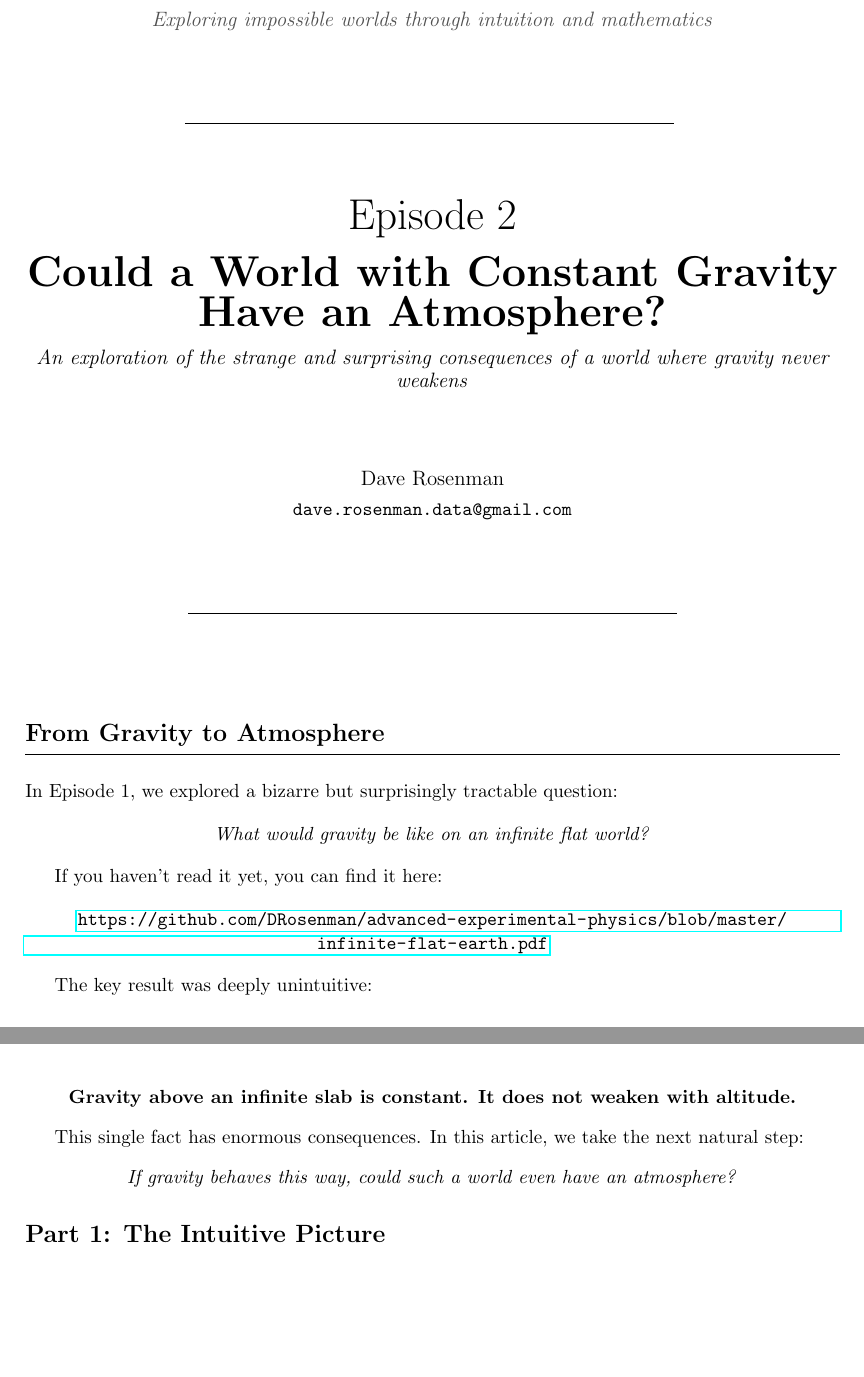
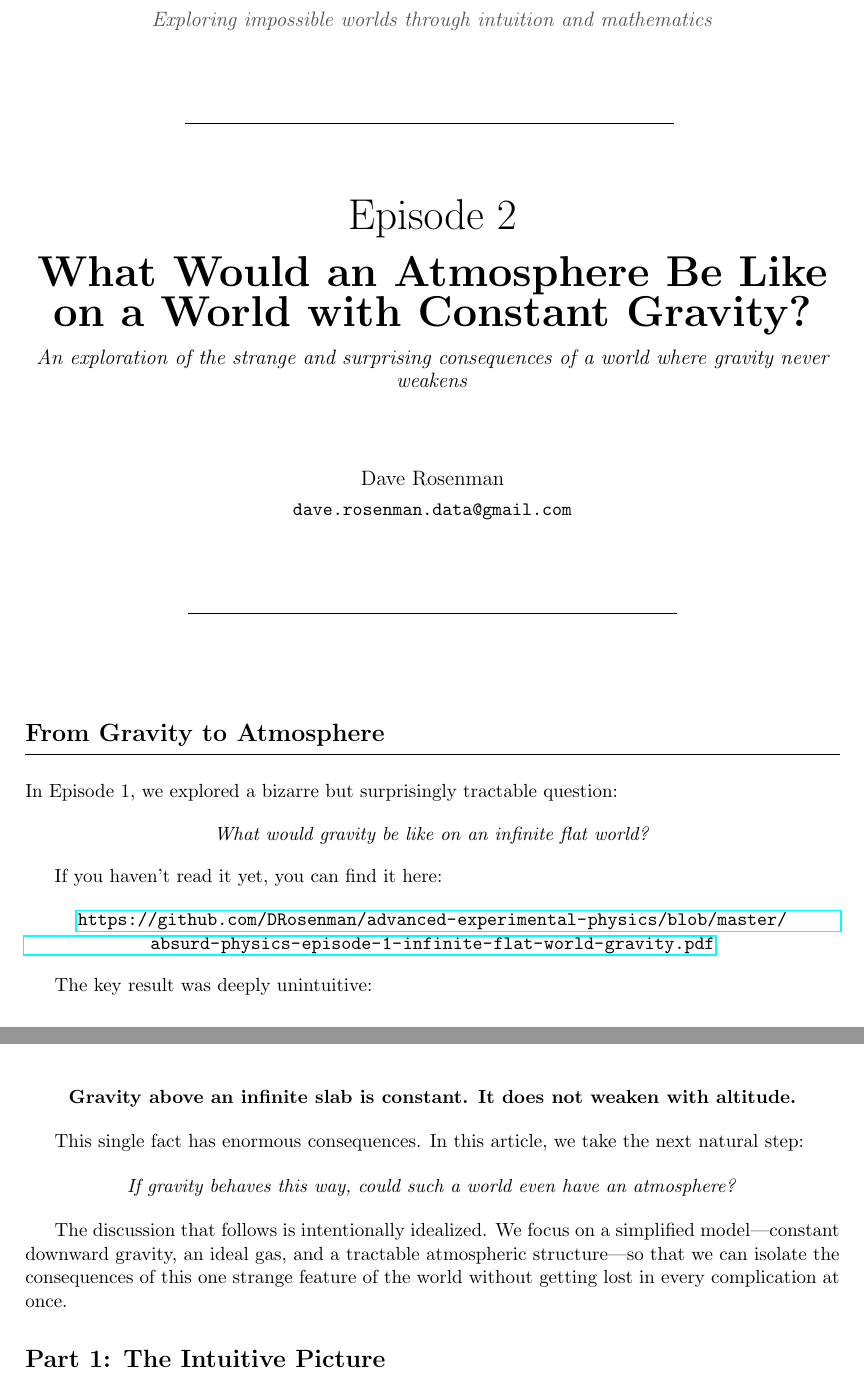
Before and after one commit to DRosenman/advanced-experimental-physics, a LaTeX document (absurd-physics-episode-2-constant-gravity-atmosphere.tex): two parts of pages 1 and 2 of 5, joined at a grey line, cut so that both start at the same text, the shorter picture padded with empty space. Compiled offline with pdfLaTeX.

Commit message:
episode 2 draft 2

```diff
--- a/absurd-physics-episode-2-constant-gravity-atmosphere.tex
+++ b/absurd-physics-episode-2-constant-gravity-atmosphere.tex
@@ -21,9 +21,13 @@
 
 % Section formatting
 \titleformat{\section}{\Large\bfseries}{}{0em}{}[\vspace{2pt}\hrule\vspace{6pt}]
+\titleformat{\subsection}{\large\bfseries}{}{0em}{}
 
 % List formatting
 \setlist[itemize]{nosep}
+
+% Number sections but not subsections
+\setcounter{secnumdepth}{1}
 
 \newcommand{\seriesname}{\textsc{Absurd Physics}}
 
@@ -49,7 +53,7 @@
 
 \vspace{10pt}
 
-{\fontsize{28}{34}\selectfont\bfseries Could a World with Constant Gravity Have an Atmosphere?}
+{\fontsize{28}{34}\selectfont\bfseries What Would an Atmosphere Be Like on a World with Constant Gravity?}
 
 \vspace{8pt}
 {\large\textit{An exploration of the strange and surprising consequences of a world where gravity never weakens}}
@@ -80,7 +84,7 @@ In Episode 1, we explored a bizarre but surprisingly tractable question:
 If you haven't read it yet, you can find it here:
 
 \begin{center}
-\url{https://github.com/DRosenman/advanced-experimental-physics/blob/master/infinite-flat-earth.pdf}
+\url{https://github.com/DRosenman/advanced-experimental-physics/blob/master/absurd-physics-episode-1-infinite-flat-world-gravity.pdf}
 \end{center}
 
 The key result was deeply unintuitive:
@@ -94,6 +98,8 @@ This single fact has enormous consequences. In this article, we take the next na
 \begin{center}
 \textit{If gravity behaves this way, could such a world even have an atmosphere?}
 \end{center}
+
+The discussion that follows is intentionally idealized. We focus on a simplified model---constant downward gravity, an ideal gas, and a tractable atmospheric structure---so that we can isolate the consequences of this one strange feature of the world without getting lost in every complication at once.
 
 % ================================================================
 % PART 1
```
Also changed, not shown: absurd-physics-episode-2-constant-gravity-atmosphere.tex (10 more changed lines).
